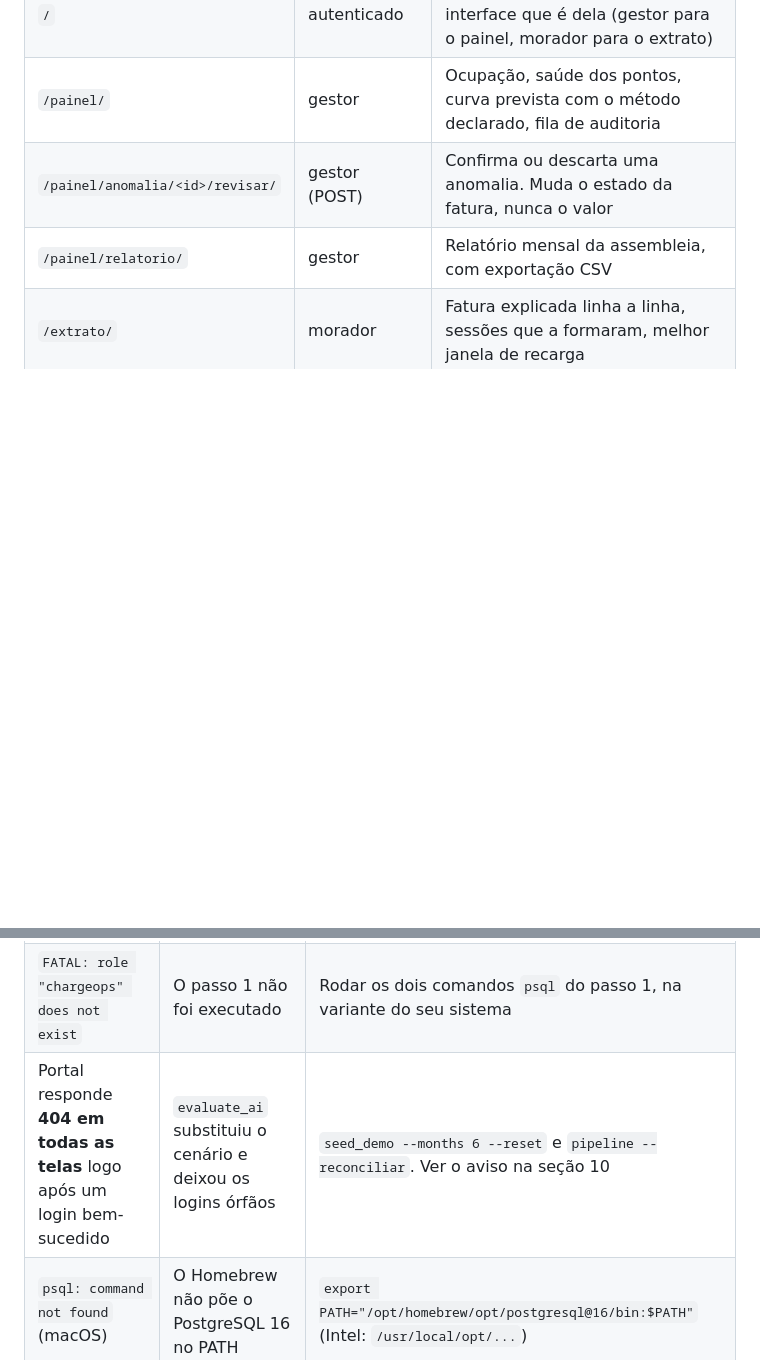
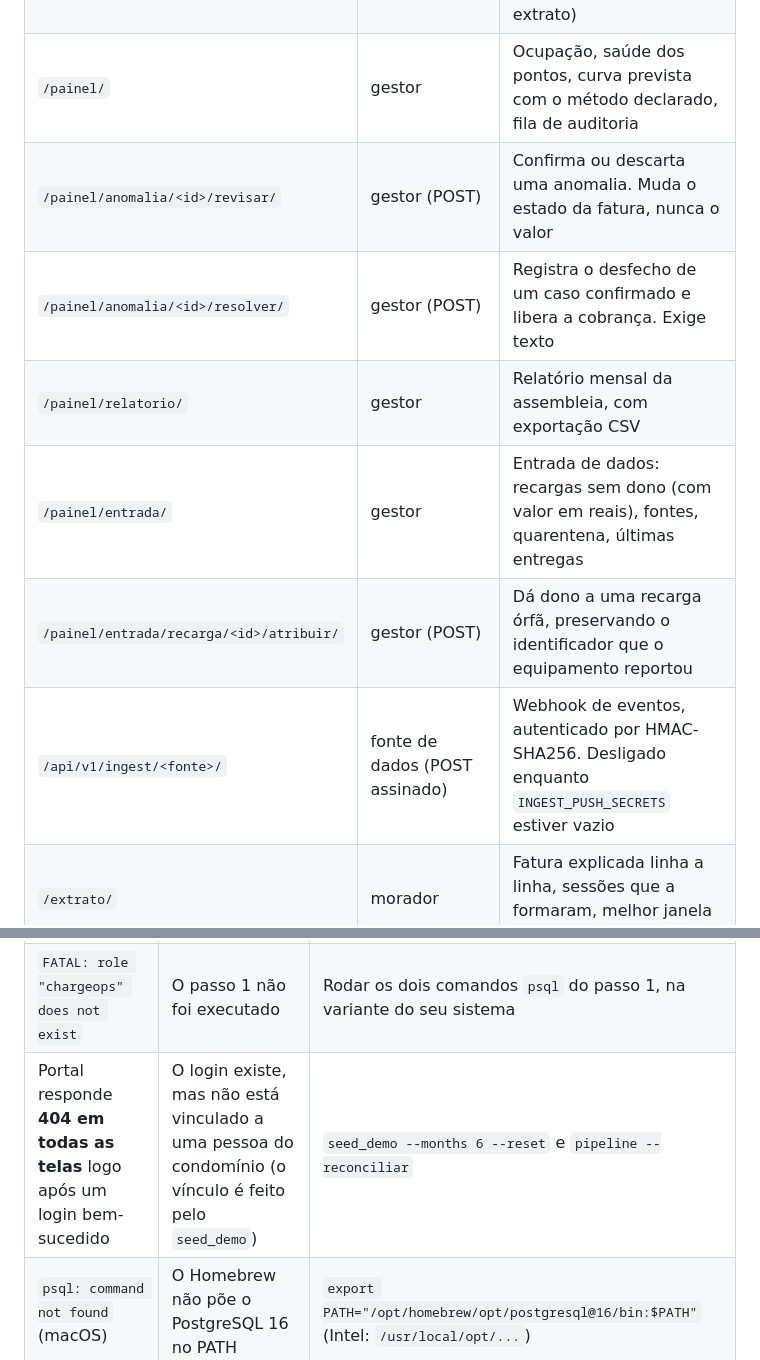
Before and after one commit to iurileao-hub/challenge-2026, a Markdown page: app/README.md, 2 parts joined by grey strips. Rendered like a GitHub page; blank space fills up the shorter version.

```diff
--- a/app/README.md
+++ b/app/README.md
@@ -333,7 +349,11 @@ no mês já fechado.
 | `/` | autenticado | Encaminha cada pessoa para a interface que é dela (gestor para o painel, morador para o extrato) |
 | `/painel/` | gestor | Ocupação, saúde dos pontos, curva prevista com o método declarado, fila de auditoria |
 | `/painel/anomalia/<id>/revisar/` | gestor (POST) | Confirma ou descarta uma anomalia. Muda o estado da fatura, nunca o valor |
+| `/painel/anomalia/<id>/resolver/` | gestor (POST) | Registra o desfecho de um caso confirmado e libera a cobrança. Exige texto |
 | `/painel/relatorio/` | gestor | Relatório mensal da assembleia, com exportação CSV |
+| `/painel/entrada/` | gestor | Entrada de dados: recargas sem dono (com valor em reais), fontes, quarentena, últimas entregas |
+| `/painel/entrada/recarga/<id>/atribuir/` | gestor (POST) | Dá dono a uma recarga órfã, preservando o identificador que o equipamento reportou |
+| `/api/v1/ingest/<fonte>/` | fonte de dados (POST assinado) | Webhook de eventos, autenticado por HMAC-SHA256. Desligado enquanto `INGEST_PUSH_SECRETS` estiver vazio |
 | `/extrato/` | morador | Fatura explicada linha a linha, sessões que a formaram, melhor janela de recarga |
 | `/extrato/linha/<id>/contestar/` | morador (POST) | Contestação informada: a evidência antes da discordância |
 | `/admin/` | superusuário | Admin do Django, útil para inspecionar as 14 entidades cruas |
@@ -481,7 +500,7 @@ trabalho e nunca observou um condomínio.
 |---|---|---|
 | `connection to server at "127.0.0.1", port 5432 failed` | PostgreSQL não está rodando | Linux: `sudo systemctl start postgresql`. macOS: `brew services start postgresql@16`. Windows: iniciar o serviço `postgresql-x64-16` em `services.msc` |
 | `FATAL: role "chargeops" does not exist` | O passo 1 não foi executado | Rodar os dois comandos `psql` do passo 1, na variante do seu sistema |
-| Portal responde **404 em todas as telas** logo após um login bem-sucedido | `evaluate_ai` substituiu o cenário e deixou os logins órfãos | `seed_demo --months 6 --reset` e `pipeline --reconciliar`. Ver o aviso na seção 10 |
+| Portal responde **404 em todas as telas** logo após um login bem-sucedido | O login existe, mas não está vinculado a uma pessoa do condomínio (o vínculo é feito pelo `seed_demo`) | `seed_demo --months 6 --reset` e `pipeline --reconciliar` |
 | `psql: command not found` (macOS) | O Homebrew não põe o PostgreSQL 16 no PATH | `export PATH="/opt/homebrew/opt/postgresql@16/bin:$PATH"` (Intel: `/usr/local/opt/...`) |
 | `role "postgres" does not exist` (macOS) | O Homebrew usa o seu usuário como administrador | Usar `psql -d postgres -c ...`, sem `sudo -u postgres` |
 | `psql` não reconhecido (Windows) | O instalador não adicionou ao PATH | Adicionar `C:\Program Files\PostgreSQL\16\bin` ao PATH, ou usar o "SQL Shell (psql)" do menu Iniciar |
```
Also changed, not shown: other parts of app/README.md (+35 -20 lines), README.md (+34 -11 lines), docs/sprint2-ingestao-e-integracao.md (added, +155 -0 lines).
